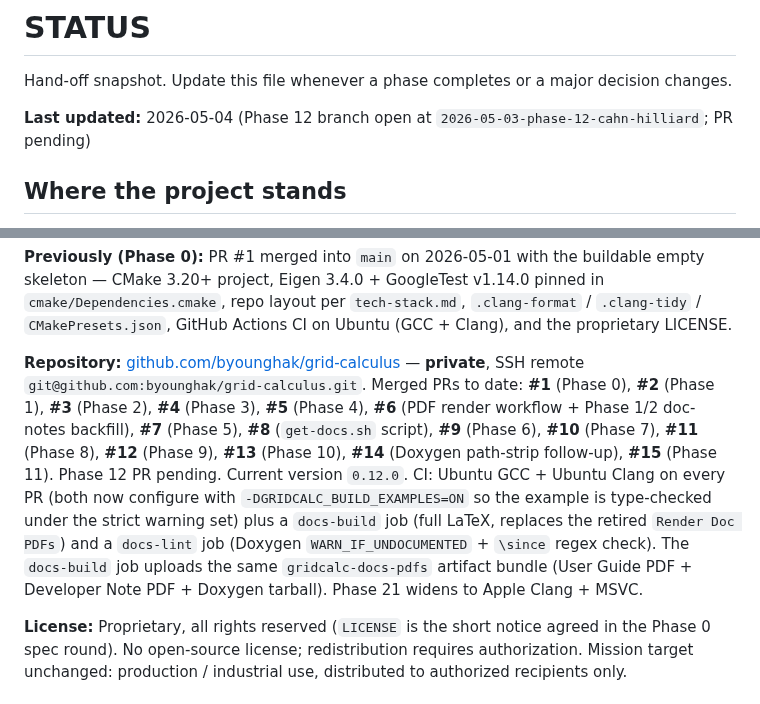
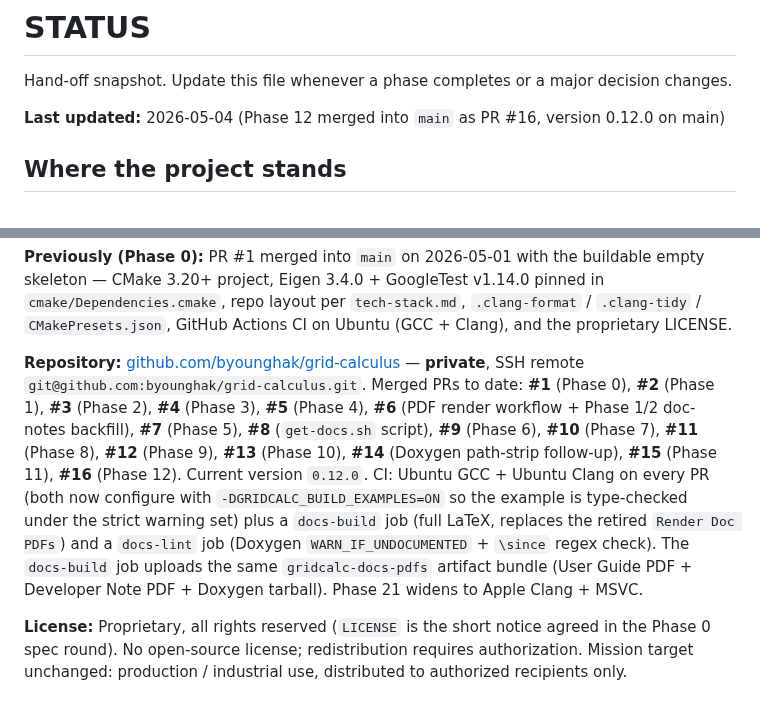
Before and after one commit to byounghak/grid-calculus, a Markdown page: specs/STATUS.md, 2 parts joined by grey strips. Drawn GitHub-style.

```diff
--- a/specs/STATUS.md
+++ b/specs/STATUS.md
@@ -2,7 +2,7 @@
 
 Hand-off snapshot. Update this file whenever a phase completes or a major decision changes.
 
-**Last updated:** 2026-05-04 (Phase 12 branch open at `2026-05-03-phase-12-cahn-hilliard`; PR pending)
+**Last updated:** 2026-05-04 (Phase 12 merged into `main` as PR #16, version 0.12.0 on main)
 
 ## Where the project stands
 
@@ -46,7 +46,7 @@ Hand-off snapshot. Update this file whenever a phase completes or a major decisi
 
 **Previously (Phase 0):** PR #1 merged into `main` on 2026-05-01 with the buildable empty skeleton — CMake 3.20+ project, Eigen 3.4.0 + GoogleTest v1.14.0 pinned in `cmake/Dependencies.cmake`, repo layout per `tech-stack.md`, `.clang-format` / `.clang-tidy` / `CMakePresets.json`, GitHub Actions CI on Ubuntu (GCC + Clang), and the proprietary LICENSE.
 
-**Repository:** [github.com/byounghak/grid-calculus](https://github.com/byounghak/grid-calculus) — **private**, SSH remote `git@github.com:byounghak/grid-calculus.git`. Merged PRs to date: **#1** (Phase 0), **#2** (Phase 1), **#3** (Phase 2), **#4** (Phase 3), **#5** (Phase 4), **#6** (PDF render workflow + Phase 1/2 doc-notes backfill), **#7** (Phase 5), **#8** (`get-docs.sh` script), **#9** (Phase 6), **#10** (Phase 7), **#11** (Phase 8), **#12** (Phase 9), **#13** (Phase 10), **#14** (Doxygen path-strip follow-up), **#15** (Phase 11). Phase 12 PR pending. Current version `0.12.0`. CI: Ubuntu GCC + Ubuntu Clang on every PR (both now configure with `-DGRIDCALC_BUILD_EXAMPLES=ON` so the example is type-checked under the strict warning set) plus a `docs-build` job (full LaTeX, replaces the retired `Render Doc PDFs`) and a `docs-lint` job (Doxygen `WARN_IF_UNDOCUMENTED` + `\since` regex check). The `docs-build` job uploads the same `gridcalc-docs-pdfs` artifact bundle (User Guide PDF + Developer Note PDF + Doxygen tarball). Phase 21 widens to Apple Clang + MSVC.
+**Repository:** [github.com/byounghak/grid-calculus](https://github.com/byounghak/grid-calculus) — **private**, SSH remote `git@github.com:byounghak/grid-calculus.git`. Merged PRs to date: **#1** (Phase 0), **#2** (Phase 1), **#3** (Phase 2), **#4** (Phase 3), **#5** (Phase 4), **#6** (PDF render workflow + Phase 1/2 doc-notes backfill), **#7** (Phase 5), **#8** (`get-docs.sh` script), **#9** (Phase 6), **#10** (Phase 7), **#11** (Phase 8), **#12** (Phase 9), **#13** (Phase 10), **#14** (Doxygen path-strip follow-up), **#15** (Phase 11), **#16** (Phase 12). Current version `0.12.0`. CI: Ubuntu GCC + Ubuntu Clang on every PR (both now configure with `-DGRIDCALC_BUILD_EXAMPLES=ON` so the example is type-checked under the strict warning set) plus a `docs-build` job (full LaTeX, replaces the retired `Render Doc PDFs`) and a `docs-lint` job (Doxygen `WARN_IF_UNDOCUMENTED` + `\since` regex check). The `docs-build` job uploads the same `gridcalc-docs-pdfs` artifact bundle (User Guide PDF + Developer Note PDF + Doxygen tarball). Phase 21 widens to Apple Clang + MSVC.
 
 **License:** Proprietary, all rights reserved (`LICENSE` is the short notice agreed in the Phase 0 spec round). No open-source license; redistribution requires authorization. Mission target unchanged: production / industrial use, distributed to authorized recipients only.
 
```
Also changed, not shown: other parts of specs/STATUS.md (+2 -2 lines).
